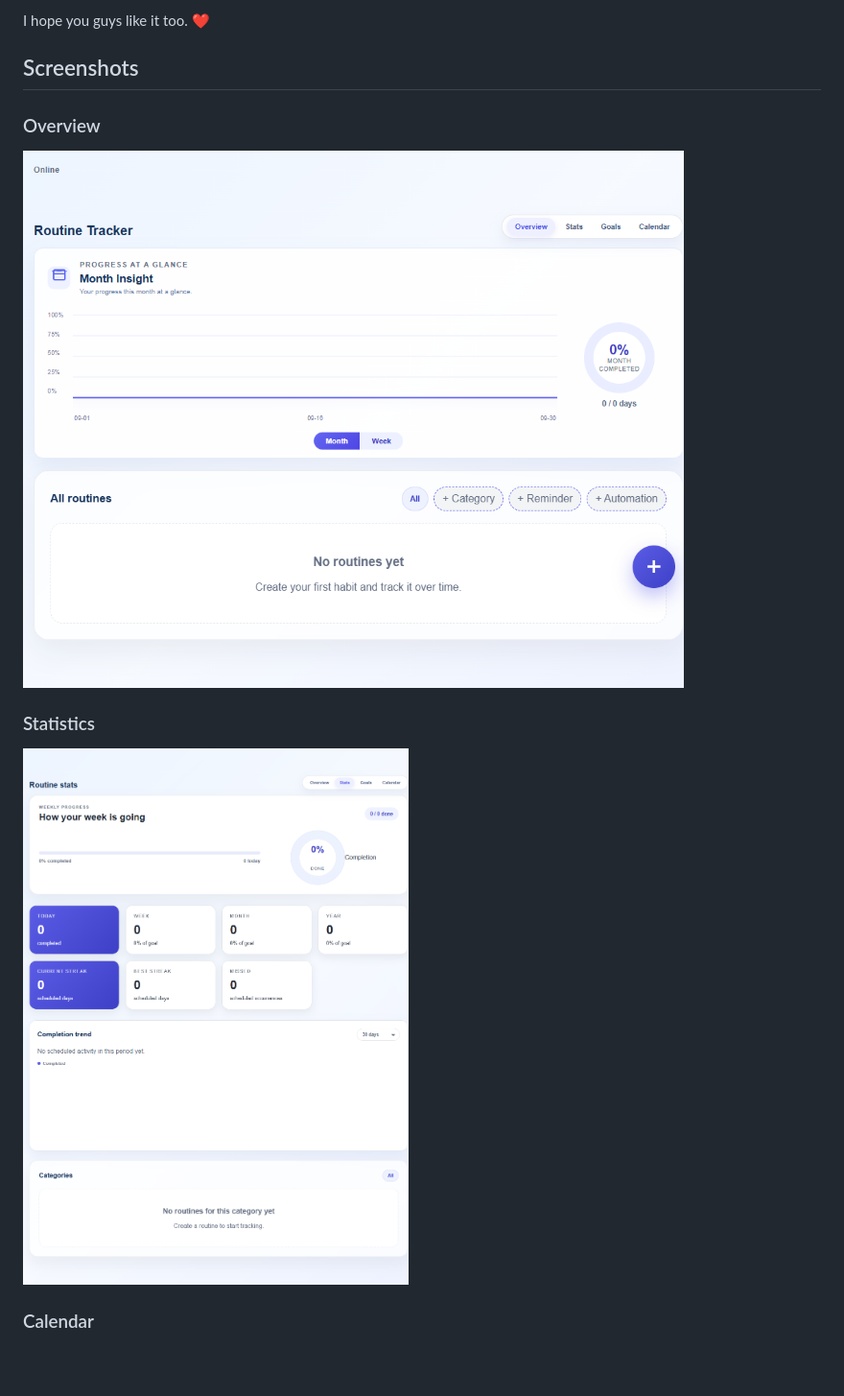
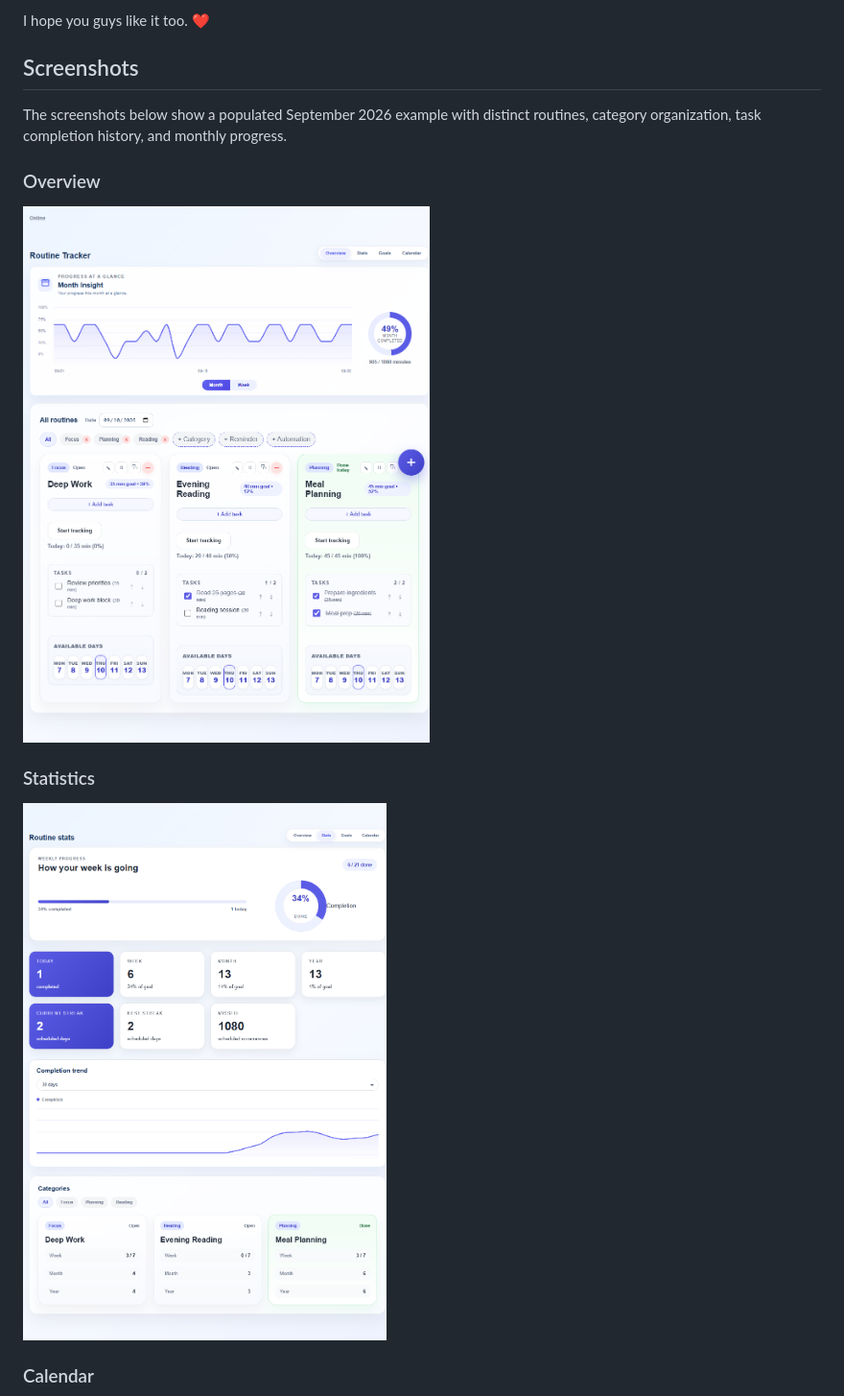
Before and after one commit to God-z1lla/Momentum, a Markdown page: README.md, the part around one of its changes. Shown at 96% size. Rendered like a GitHub page; pictures changed too: screenshots/overview.png, screenshots/stats.png; blank space fills up the shorter version.

```diff
--- a/README.md
+++ b/README.md
@@ -24,5 +24,8 @@ I hope you guys like it too. ❤️
 
 ## Screenshots
 
+The screenshots below show a populated September 2026 example with distinct routines,
+category organization, task completion history, and monthly progress.
+
 ### Overview
 
```
Also changed, not shown: other parts of README.md (+3 -3 lines), screenshots/calendar.png, 4 other files.
